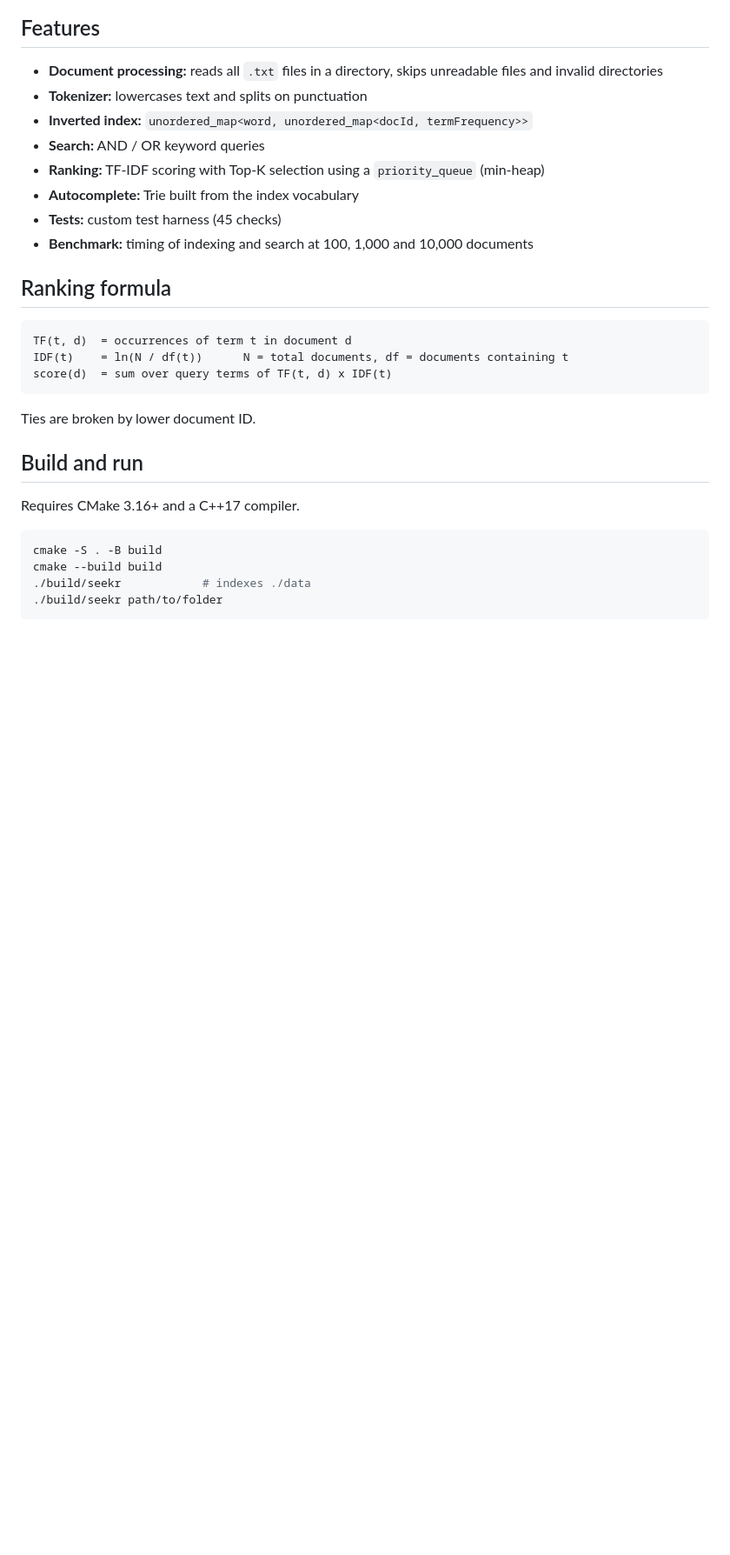
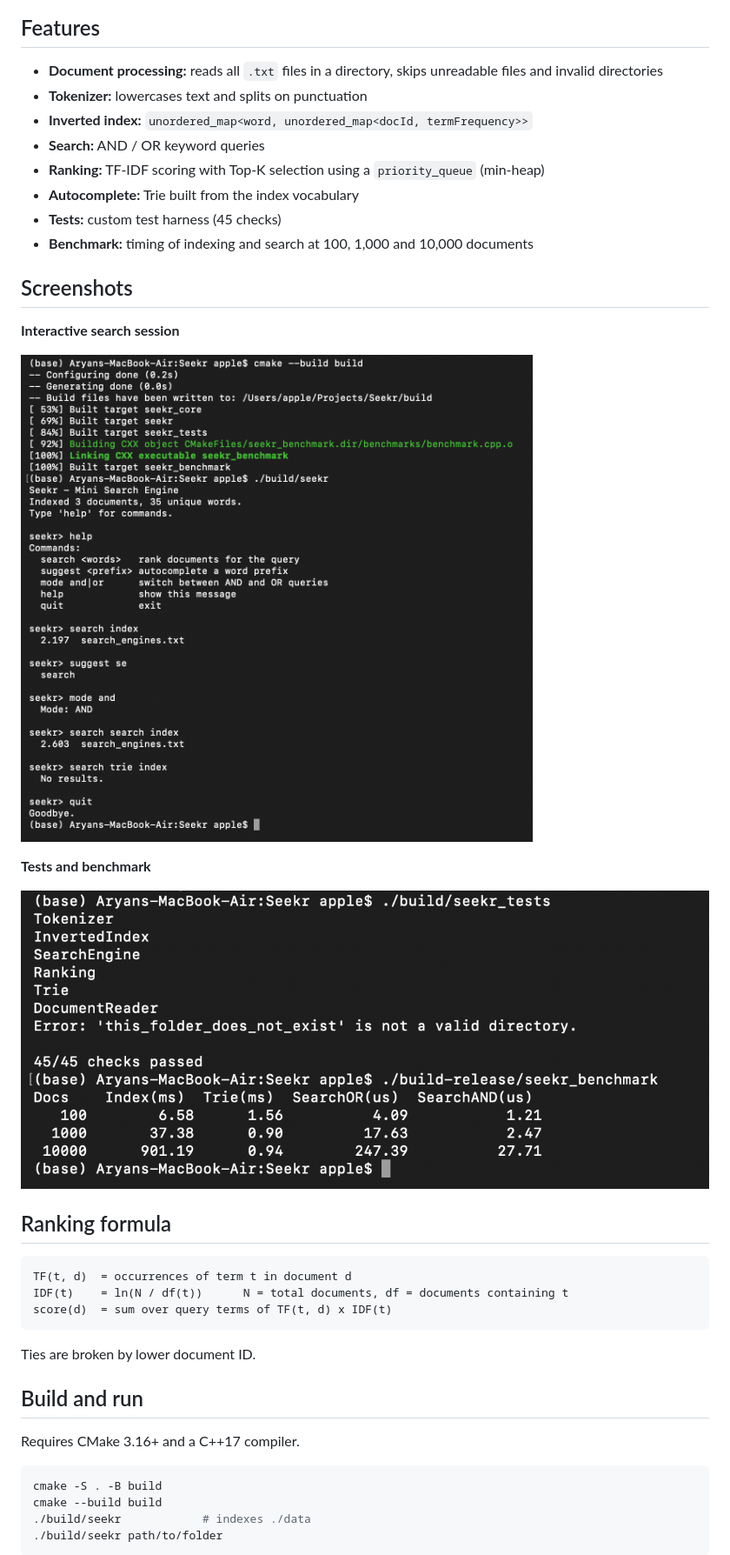
Before and after one commit to Aryan04hub/Seekr, a Markdown page: README.md, the part around one of its changes. Shown at 87% size. GitHub-like rendering; pictures changed too: screenshots/cli-demo.png (added), screenshots/tests-benchmark.png (added); blank space fills up the shorter version.

Commit message:
docs: add architecture diagram and screenshots

````diff
--- a/README.md
+++ b/README.md
@@ -11,6 +25,16 @@ A local document search engine that indexes `.txt` files and returns ranked resu
 - **Autocomplete:** Trie built from the index vocabulary
 - **Tests:** custom test harness (45 checks)
 - **Benchmark:** timing of indexing and search at 100, 1,000 and 10,000 documents
+
+## Screenshots
+
+**Interactive search session**
+
+![CLI demo](screenshots/cli-demo.png)
+
+**Tests and benchmark**
+
+![Tests and benchmark](screenshots/tests-benchmark.png)
 
 ## Ranking formula
 ```
````
Also changed, not shown: other parts of README.md (+14 -0 lines).
